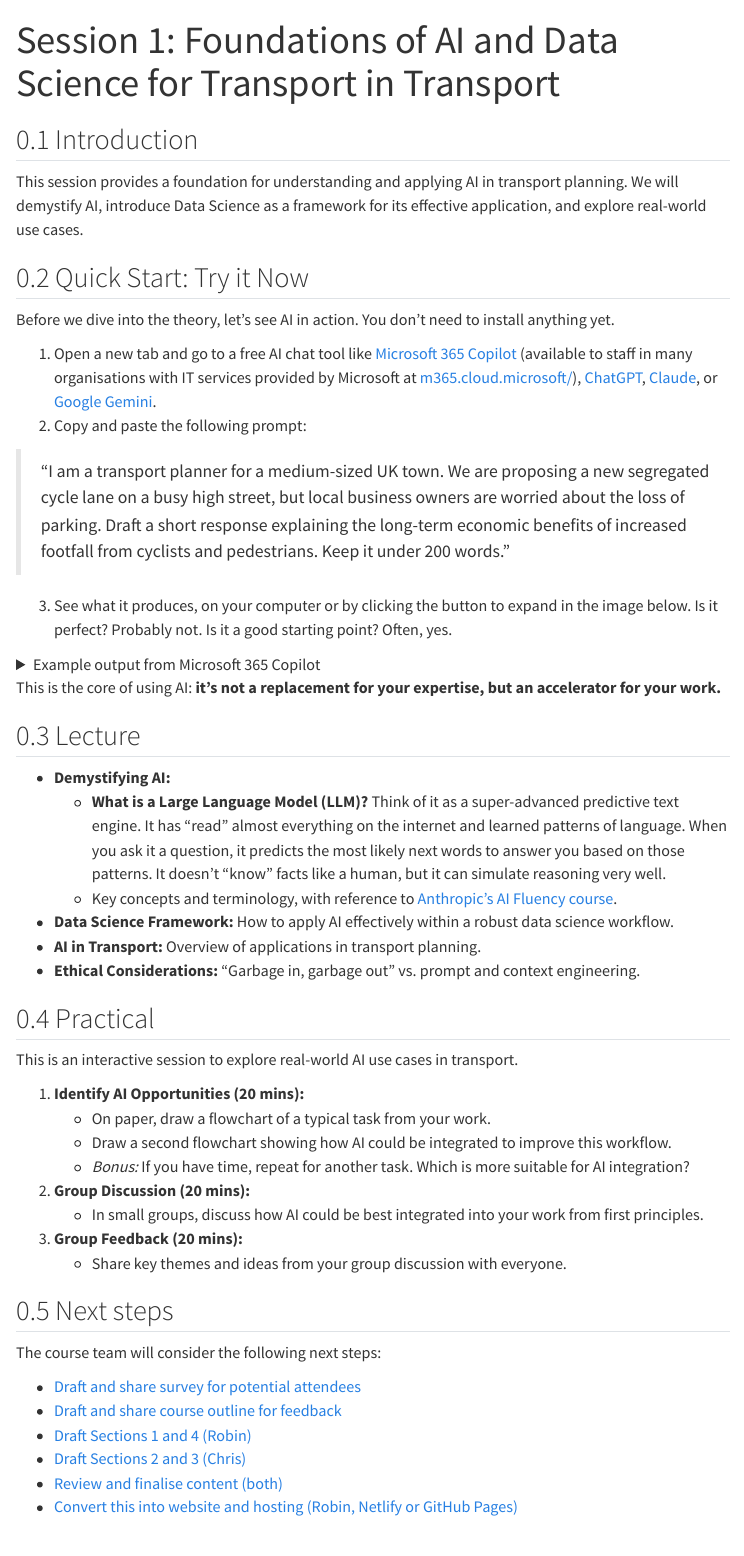
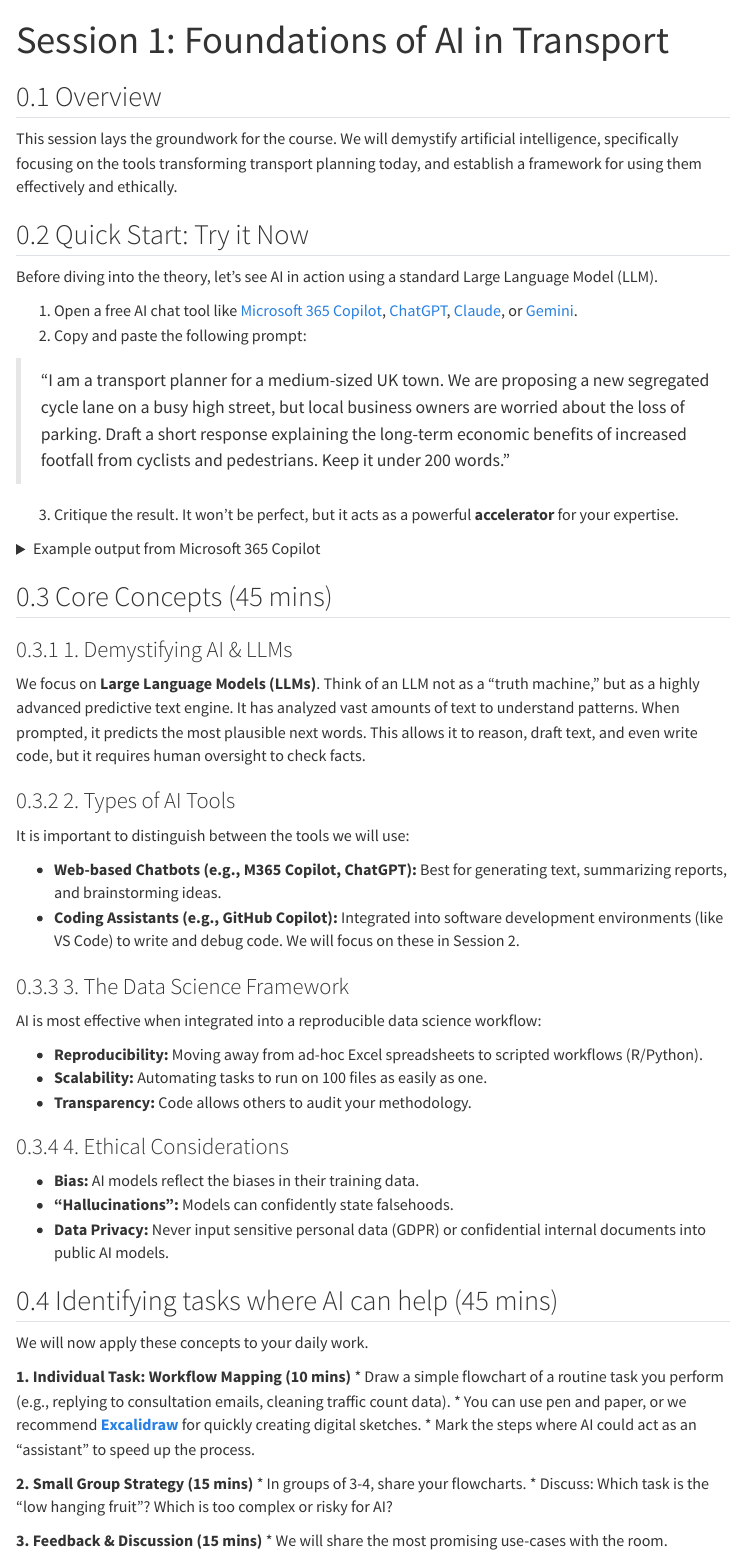
Before and after one commit to itsleeds/ai4transport, a Quarto document (s1.qmd): the page in a window 1100 px wide, from its top. Rendered offline with R 4.5, knitr and Pandoc in place of Quarto, with nearby package versions; menus at the side of the page are left out.

Commit message:
Refine Session 1 content: shorter practicals, added Excalidraw link

```diff
--- a/s1.qmd
+++ b/s1.qmd
@@ -1,23 +1,21 @@
 ---
-title: "Session 1: Foundations of AI and Data Science for Transport in Transport"
+title: "Session 1: Foundations of AI in Transport"
 ---
 
-## Introduction
+## Overview
 
-This session provides a foundation for understanding and applying AI in transport planning.
-We will demystify AI, introduce Data Science as a framework for its effective application, and explore real-world use cases.
+This session lays the groundwork for the course. We will demystify artificial intelligence, specifically focusing on the tools transforming transport planning today, and establish a framework for using them effectively and ethically.
 
 ## Quick Start: Try it Now
 
-Before we dive into the theory, let's see AI in action.
-You don't need to install anything yet.
+Before diving into the theory, let's see AI in action using a standard Large Language Model (LLM).
 
-1.  Open a new tab and go to a free AI chat tool like [Microsoft 365 Copilot](https://m365.cloud.microsoft/chat/?auth=2&home=1&from=ShellLogo) (available to staff in many organisations with IT services provided by Microsoft at [m365.cloud.microsoft/](https://m365.cloud.microsoft/chat/?auth=2&home=1&from=ShellLogo)), [ChatGPT](https://chatgpt.com), [Claude](https://claude.ai), or [Google Gemini](https://gemini.google.com).
+1.  Open a free AI chat tool like [Microsoft 365 Copilot](https://m365.cloud.microsoft/chat/), [ChatGPT](https://chatgpt.com), [Claude](https://claude.ai), or [Gemini](https://gemini.google.com).
 2.  Copy and paste the following prompt:
 
 > "I am a transport planner for a medium-sized UK town. We are proposing a new segregated cycle lane on a busy high street, but local business owners are worried about the loss of parking. Draft a short response explaining the long-term economic benefits of increased footfall from cyclists and pedestrians. Keep it under 200 words."
 
-3.  See what it produces, on your computer or by clicking the button to expand in the image below. Is it perfect? Probably not. Is it a good starting point? Often, yes.
+3.  Critique the result. It won't be perfect, but it acts as a powerful **accelerator** for your expertise.
 
 <details>
 <summary>Example output from Microsoft 365 Copilot</summary>
@@ -26,37 +24,41 @@ You don't need to install anything yet.
 
 </details>
 
-This is the core of using AI: **it's not a replacement for your expertise, but an accelerator for your work.**
+## Core Concepts (45 mins)
 
-## Lecture
+### 1. Demystifying AI & LLMs
+We focus on **Large Language Models (LLMs)**. Think of an LLM not as a "truth machine," but as a highly advanced predictive text engine. It has analyzed vast amounts of text to understand patterns. When prompted, it predicts the most plausible next words. This allows it to reason, draft text, and even write code, but it requires human oversight to check facts.
 
--   **Demystifying AI:**
-    -   **What is a Large Language Model (LLM)?** Think of it as a super-advanced predictive text engine. It has "read" almost everything on the internet and learned patterns of language. When you ask it a question, it predicts the most likely next words to answer you based on those patterns. It doesn't "know" facts like a human, but it can simulate reasoning very well.
-    -   Key concepts and terminology, with reference to [Anthropic's AI Fluency course](https://www.youtube.com/watch?v=JpGtOfSgR-c).
--   **Data Science Framework:** How to apply AI effectively within a robust data science workflow.
--   **AI in Transport:** Overview of applications in transport planning.
--   **Ethical Considerations:** "Garbage in, garbage out" vs. prompt and context engineering.
+### 2. Types of AI Tools
+It is important to distinguish between the tools we will use:
 
-## Practical
+*   **Web-based Chatbots (e.g., M365 Copilot, ChatGPT):** Best for generating text, summarizing reports, and brainstorming ideas.
+*   **Coding Assistants (e.g., GitHub Copilot):** Integrated into software development environments (like VS Code) to write and debug code. We will focus on these in Session 2.
 
-This is an interactive session to explore real-world AI use cases in transport.
+### 3. The Data Science Framework
+AI is most effective when integrated into a reproducible data science workflow:
 
-1.  **Identify AI Opportunities (20 mins):**
-    -   On paper, draw a flowchart of a typical task from your work.
-    -   Draw a second flowchart showing how AI could be integrated to improve this workflow.
-    -   *Bonus:* If you have time, repeat for another task. Which is more suitable for AI integration?
-2.  **Group Discussion (20 mins):**
-    -   In small groups, discuss how AI could be best integrated into your work from first principles.
-3.  **Group Feedback (20 mins):**
-    -   Share key themes and ideas from your group discussion with everyone.
+*   **Reproducibility:** Moving away from ad-hoc Excel spreadsheets to scripted workflows (R/Python).
+*   **Scalability:** Automating tasks to run on 100 files as easily as one.
+*   **Transparency:** Code allows others to audit your methodology.
 
-## Next steps
+### 4. Ethical Considerations
+*   **Bias:** AI models reflect the biases in their training data.
+*   **"Hallucinations":** Models can confidently state falsehoods.
+*   **Data Privacy:** Never input sensitive personal data (GDPR) or confidential internal documents into public AI models.
 
-The course team will consider the following next steps:
+## Identifying tasks where AI can help (45 mins)
 
--   [Draft and share survey for potential attendees](https://github.com/itsleeds/ai4transport/issues/8)
--   [Draft and share course outline for feedback](https://github.com/itsleeds/ai4transport/issues/9)
--   [Draft Sections 1 and 4 (Robin)](https://github.com/itsleeds/ai4transport/issues/10)
--   [Draft Sections 2 and 3 (Chris)](https://github.com/itsleeds/ai4transport/issues/11)
--   [Review and finalise content (both)](https://github.com/itsleeds/ai4transport/issues/12)
--   [Convert this into website and hosting (Robin, Netlify or GitHub Pages)](https://github.com/itsleeds/ai4transport/issues/13)
+We will now apply these concepts to your daily work.
+
+**1. Individual Task: Workflow Mapping (10 mins)**
+*   Draw a simple flowchart of a routine task you perform (e.g., replying to consultation emails, cleaning traffic count data).
+*   You can use pen and paper, or we recommend **[Excalidraw](https://excalidraw.com/)** for quickly creating digital sketches.
+*   Mark the steps where AI could act as an "assistant" to speed up the process.
+
+**2. Small Group Strategy (15 mins)**
+*   In groups of 3-4, share your flowcharts.
+*   Discuss: Which task is the "low hanging fruit"? Which is too complex or risky for AI?
+
+**3. Feedback & Discussion (15 mins)**
+*   We will share the most promising use-cases with the room.
```
